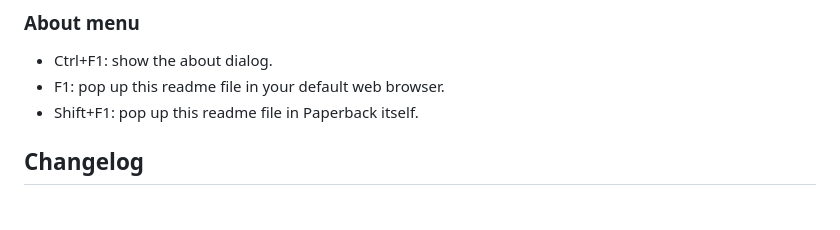
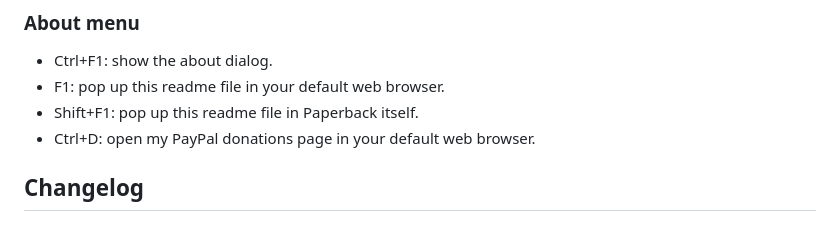
Before and after one commit to trypsynth/paperback, a Markdown page: doc/readme.md, the part around the change. Drawn GitHub-style.

Commit message:
Add ctrl+d to readme.

```diff
--- a/doc/readme.md
+++ b/doc/readme.md
@@ -74,6 +74,7 @@ Paperback's user interface was designed specifically with keyboard and screen re
 * Ctrl+F1: show the about dialog.
 * F1: pop up this readme file in your default web browser.
 * Shift+F1: pop up this readme file in Paperback itself.
+* Ctrl+D: open my PayPal donations page in your default web browser.
 
 ## Changelog
 ### Version 0.4
```
